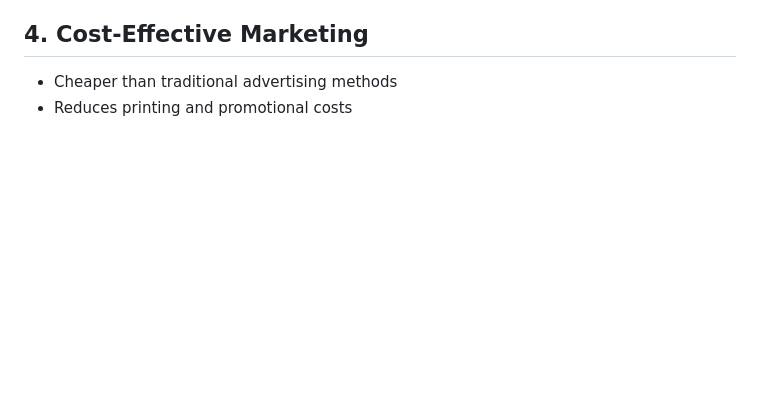
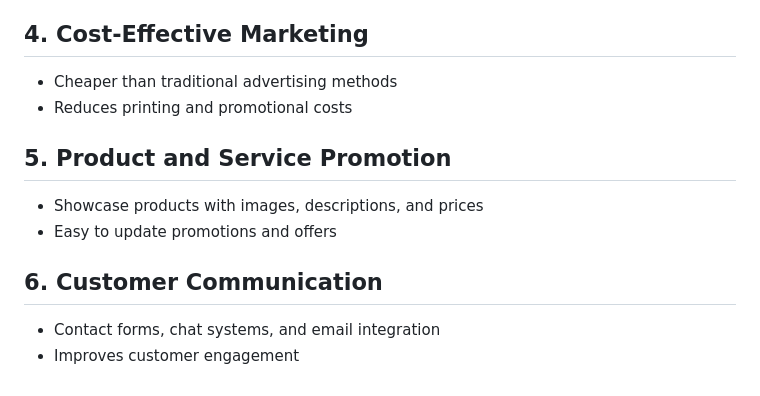
Before and after one commit to sasindusachintha/HDCSE49_WEB, a Markdown page: Web Application Theory.md, the part around the change. GitHub-like rendering; blank space fills up the shorter version.

Commit message:
Add sections on product promotion and customer communication

```diff
--- a/Web Application Theory.md
+++ b/Web Application Theory.md
@@ -315,3 +315,11 @@ A website is one of the most powerful digital marketing tools for organizations
 ## 4. Cost-Effective Marketing
 - Cheaper than traditional advertising methods
 - Reduces printing and promotional costs
+
+## 5. Product and Service Promotion
+- Showcase products with images, descriptions, and prices
+- Easy to update promotions and offers
+
+## 6. Customer Communication
+- Contact forms, chat systems, and email integration
+- Improves customer engagement
```
